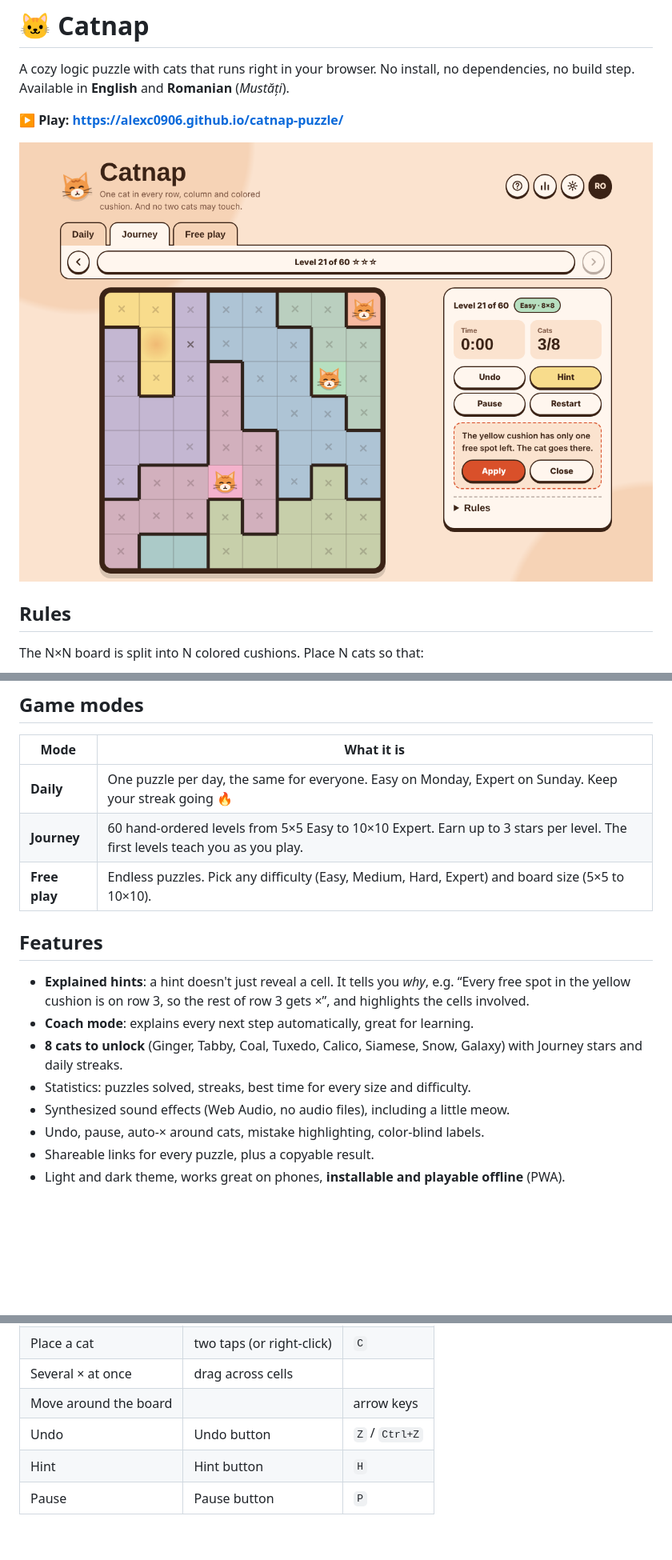
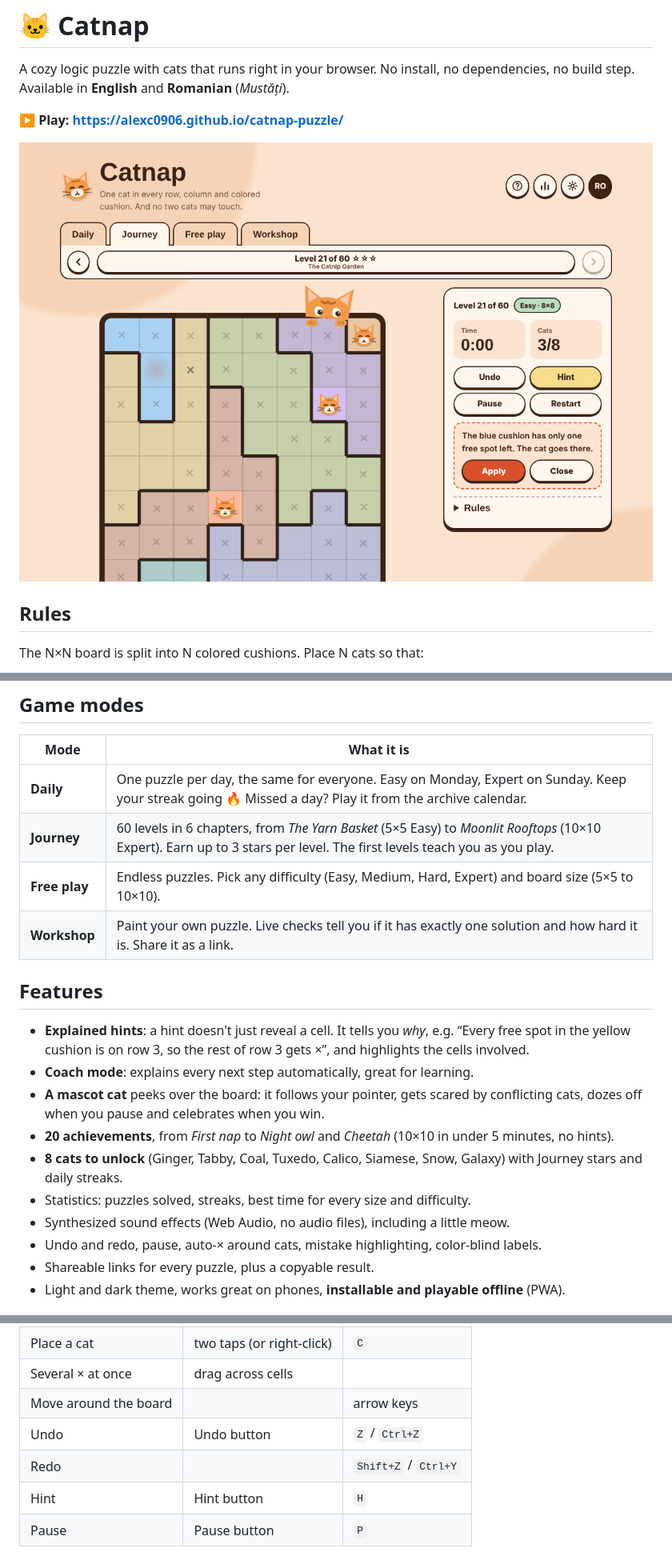
Before and after one commit to AlexC0906/catnap-puzzle, a Markdown page: README.md, 3 parts joined by grey strips. Shown at 80% size. Drawn GitHub-style; pictures changed too: docs/screenshot.png; blank space fills up the shorter version.

Commit message:
Update README and screenshot for Workshop, chapters, achievements and mascot
Co-Authored-By: Claude Opus 5.5 <noreply@anthropic.com>
Claude-Session: https://claude.ai/code/session_01GYLCer5H3CPwvpc1GZsJrA

```diff
--- a/README.md
+++ b/README.md
@@ -22,18 +22,21 @@ Every puzzle has exactly one solution and can be solved with pure logic. You nev
 
 | Mode | What it is |
 |---|---|
-| **Daily** | One puzzle per day, the same for everyone. Easy on Monday, Expert on Sunday. Keep your streak going 🔥 |
-| **Journey** | 60 hand-ordered levels from 5×5 Easy to 10×10 Expert. Earn up to 3 stars per level. The first levels teach you as you play. |
+| **Daily** | One puzzle per day, the same for everyone. Easy on Monday, Expert on Sunday. Keep your streak going 🔥 Missed a day? Play it from the archive calendar. |
+| **Journey** | 60 levels in 6 chapters, from *The Yarn Basket* (5×5 Easy) to *Moonlit Rooftops* (10×10 Expert). Earn up to 3 stars per level. The first levels teach you as you play. |
 | **Free play** | Endless puzzles. Pick any difficulty (Easy, Medium, Hard, Expert) and board size (5×5 to 10×10). |
+| **Workshop** | Paint your own puzzle. Live checks tell you if it has exactly one solution and how hard it is. Share it as a link. |
 
 ## Features
 
 - **Explained hints**: a hint doesn't just reveal a cell. It tells you *why*, e.g. “Every free spot in the yellow cushion is on row 3, so the rest of row 3 gets ×”, and highlights the cells involved.
 - **Coach mode**: explains every next step automatically, great for learning.
+- **A mascot cat** peeks over the board: it follows your pointer, gets scared by conflicting cats, dozes off when you pause and celebrates when you win.
+- **20 achievements**, from *First nap* to *Night owl* and *Cheetah* (10×10 in under 5 minutes, no hints).
 - **8 cats to unlock** (Ginger, Tabby, Coal, Tuxedo, Calico, Siamese, Snow, Galaxy) with Journey stars and daily streaks.
 - Statistics: puzzles solved, streaks, best time for every size and difficulty.
 - Synthesized sound effects (Web Audio, no audio files), including a little meow.
-- Undo, pause, auto-× around cats, mistake highlighting, color-blind labels.
+- Undo and redo, pause, auto-× around cats, mistake highlighting, color-blind labels.
 - Shareable links for every puzzle, plus a copyable result.
 - Light and dark theme, works great on phones, **installable and playable offline** (PWA).
 
@@ -46,6 +49,7 @@ Every puzzle has exactly one solution and can be solved with pure logic. You nev
 | Several × at once | drag across cells | |
 | Move around the board | | arrow keys |
 | Undo | Undo button | `Z` / `Ctrl+Z` |
+| Redo | | `Shift+Z` / `Ctrl+Y` |
 | Hint | Hint button | `H` |
 | Pause | Pause button | `P` |
 
```
Also changed, not shown: other parts of README.md (+2 -1 lines).
